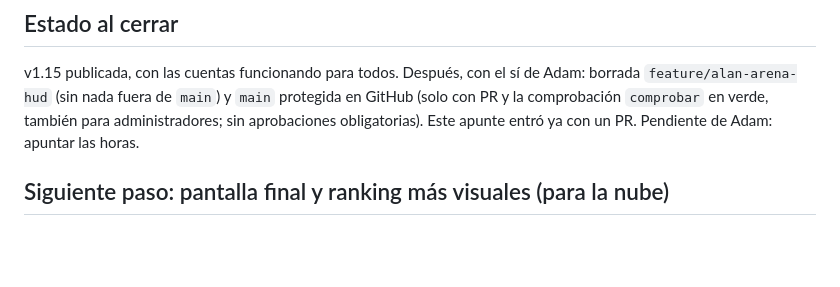
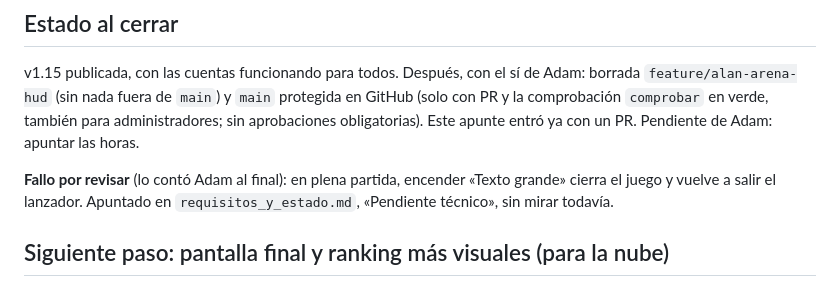
Before and after one commit to adro158/sector-cero, a Markdown page: documentacio/bitacora/2026-11-05_adam_cuentas-supabase.md, the part around the change. Drawn GitHub-style; blank space fills up the shorter version.

```diff
--- a/documentacio/bitacora/2026-11-05_adam_cuentas-supabase.md
+++ b/documentacio/bitacora/2026-11-05_adam_cuentas-supabase.md
@@ -88,6 +88,10 @@ de Adam: borrada `feature/alan-arena-hud` (sin nada fuera de `main`) y
 verde, también para administradores; sin aprobaciones obligatorias). Este
 apunte entró ya con un PR. Pendiente de Adam: apuntar las horas.
 
+**Fallo por revisar** (lo contó Adam al final): en plena partida, encender
+«Texto grande» cierra el juego y vuelve a salir el lanzador. Apuntado en
+`requisitos_y_estado.md`, «Pendiente técnico», sin mirar todavía.
+
 ## Siguiente paso: pantalla final y ranking más visuales (para la nube)
 
 Adam: «cuando pierdes y salga lo de los datos, que salga más bonito; si
```
Also changed, not shown: documentacio/requisitos_y_estado.md (+8 -0 lines).
